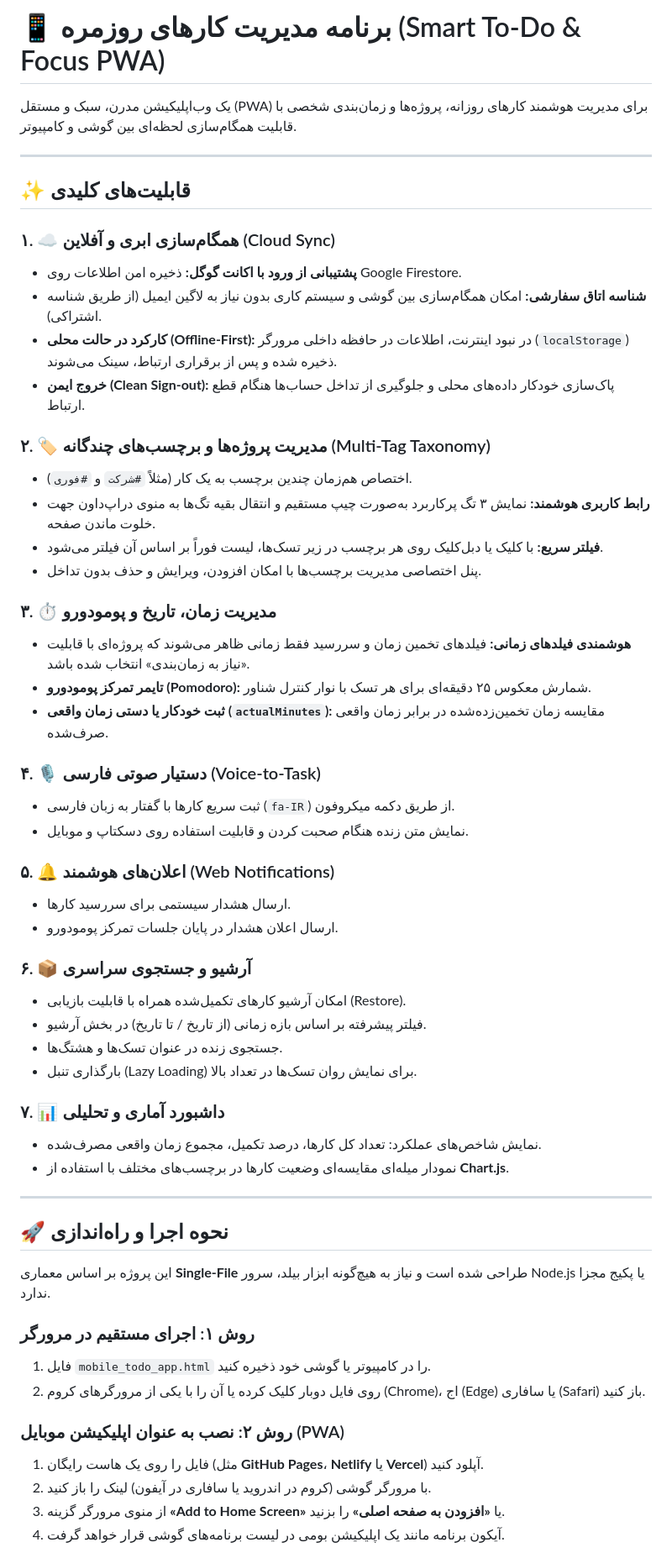
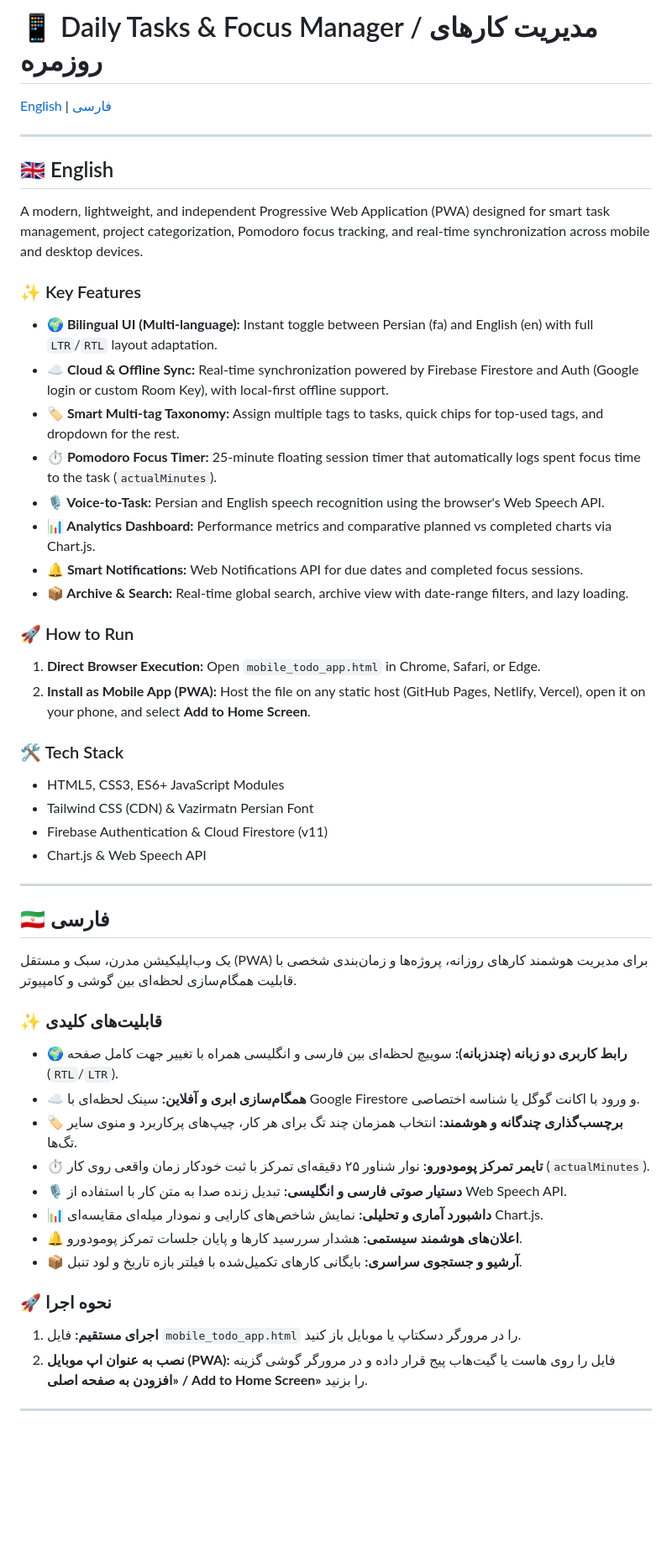
Before and after one commit to MohsenAra/todo-app, a Markdown page: README.md, the part around one of its changes. Shown at 84% size. GitHub-like rendering; blank space fills up the shorter version.

```diff
--- a/README.md
+++ b/README.md
@@ -1,59 +1,54 @@
-# 📱 برنامه مدیریت کارهای روزمره (Smart To-Do & Focus PWA)
+# 📱 Daily Tasks & Focus Manager / مدیریت کارهای روزمره
+
+[English](#english) | [فارسی](#fa-farsi)
+
+---
+
+<a name="english"></a>
+## 🇬🇧 English
+
+A modern, lightweight, and independent Progressive Web Application (PWA) designed for smart task management, project categorization, Pomodoro focus tracking, and real-time synchronization across mobile and desktop devices.
+
+### ✨ Key Features
+* **🌍 Bilingual UI (Multi-language):** Instant toggle between Persian (fa) and English (en) with full `LTR`/`RTL` layout adaptation.
+* **☁️ Cloud & Offline Sync:** Real-time synchronization powered by Firebase Firestore and Auth (Google login or custom Room Key), with local-first offline support.
+* **🏷️ Smart Multi-tag Taxonomy:** Assign multiple tags to tasks, quick chips for top-used tags, and dropdown for the rest.
+* **⏱️ Pomodoro Focus Timer:** 25-minute floating session timer that automatically logs spent focus time to the task (`actualMinutes`).
+* **🎙️ Voice-to-Task:** Persian and English speech recognition using the browser's Web Speech API.
+* **📊 Analytics Dashboard:** Performance metrics and comparative planned vs completed charts via Chart.js.
+* **🔔 Smart Notifications:** Web Notifications API for due dates and completed focus sessions.
+* **📦 Archive & Search:** Real-time global search, archive view with date-range filters, and lazy loading.
+
+### 🚀 How to Run
+1. **Direct Browser Execution:** Open `mobile_todo_app.html` in Chrome, Safari, or Edge.
+2. **Install as Mobile App (PWA):** Host the file on any static host (GitHub Pages, Netlify, Vercel), open it on your phone, and select **Add to Home Screen**.
+
+### 🛠️ Tech Stack
+* HTML5, CSS3, ES6+ JavaScript Modules
+* Tailwind CSS (CDN) & Vazirmatn Persian Font
+* Firebase Authentication & Cloud Firestore (v11)
+* Chart.js & Web Speech API
+
+---
+
+<a name="fa-farsi"></a>
+## 🇮🇷 فارسی
 
 یک وب‌اپلیکیشن مدرن، سبک و مستقل (PWA) برای مدیریت هوشمند کارهای روزانه، پروژه‌ها و زمان‌بندی شخصی با قابلیت همگام‌سازی لحظه‌ای بین گوشی و کامپیوتر.
 
----
+### ✨ قابلیت‌های کلیدی
+* **🌍 رابط کاربری دو زبانه (چندزبانه):** سوییچ لحظه‌ای بین فارسی و انگلیسی همراه با تغییر جهت کامل صفحه (`RTL`/`LTR`).
+* **☁️ همگام‌سازی ابری و آفلاین:** سینک لحظه‌ای با Google Firestore و ورود با اکانت گوگل یا شناسه اختصاصی.
+* **🏷️ برچسب‌گذاری چندگانه و هوشمند:** انتخاب همزمان چند تگ برای هر کار، چیپ‌های پرکاربرد و منوی سایر تگ‌ها.
+* **⏱️ تایمر تمرکز پومودورو:** نوار شناور ۲۵ دقیقه‌ای تمرکز با ثبت خودکار زمان واقعی روی کار (`actualMinutes`).
+* **🎙️ دستیار صوتی فارسی و انگلیسی:** تبدیل زنده صدا به متن کار با استفاده از Web Speech API.
+* **📊 داشبورد آماری و تحلیلی:** نمایش شاخص‌های کارایی و نمودار میله‌ای مقایسه‌ای Chart.js.
+* **🔔 اعلان‌های هوشمند سیستمی:** هشدار سررسید کارها و پایان جلسات تمرکز پومودورو.
+* **📦 آرشیو و جستجوی سراسری:** بایگانی کارهای تکمیل‌شده با فیلتر بازه تاریخ و لود تنبل.
 
-## ✨ قابلیت‌های کلیدی
-
-### ۱. ☁️ همگام‌سازی ابری و آفلاین (Cloud Sync)
-* **پشتیبانی از ورود با اکانت گوگل:** ذخیره امن اطلاعات روی Google Firestore.
-* **شناسه اتاق سفارشی:** امکان همگام‌سازی بین گوشی و سیستم کاری بدون نیاز به لاگین ایمیل (از طریق شناسه اشتراکی).
-* **کارکرد در حالت محلی (Offline-First):** در نبود اینترنت، اطلاعات در حافظه داخلی مرورگر (`localStorage`) ذخیره شده و پس از برقراری ارتباط، سینک می‌شوند.
-* **خروج ایمن (Clean Sign-out):** پاک‌سازی خودکار داده‌های محلی و جلوگیری از تداخل حساب‌ها هنگام قطع ارتباط.
-
-### ۲. 🏷️ مدیریت پروژه‌ها و برچسب‌های چندگانه (Multi-Tag Taxonomy)
-* اختصاص هم‌زمان چندین برچسب به یک کار (مثلاً `#شرکت` و `#فوری`).
-* **رابط کاربری هوشمند:** نمایش ۳ تگ پرکاربرد به‌صورت چیپ مستقیم و انتقال بقیه تگ‌ها به منوی دراپ‌داون جهت خلوت ماندن صفحه.
-* **فیلتر سریع:** با کلیک یا دبل‌کلیک روی هر برچسب در زیر تسک‌ها، لیست فوراً بر اساس آن فیلتر می‌شود.
-* پنل اختصاصی مدیریت برچسب‌ها با امکان افزودن، ویرایش و حذف بدون تداخل.
-
-### ۳. ⏱️ مدیریت زمان، تاریخ و پومودورو
-* **هوشمندی فیلدهای زمانی:** فیلدهای تخمین زمان و سررسید فقط زمانی ظاهر می‌شوند که پروژه‌ای با قابلیت «نیاز به زمان‌بندی» انتخاب شده باشد.
-* **تایمر تمرکز پومودورو (Pomodoro):** شمارش معکوس ۲۵ دقیقه‌ای برای هر تسک با نوار کنترل شناور.
-* **ثبت خودکار یا دستی زمان واقعی (`actualMinutes`):** مقایسه زمان تخمین‌زده‌شده در برابر زمان واقعی صرف‌شده.
-
-### ۴. 🎙️ دستیار صوتی فارسی (Voice-to-Task)
-* ثبت سریع کارها با گفتار به زبان فارسی (`fa-IR`) از طریق دکمه میکروفون.
-* نمایش متن زنده هنگام صحبت کردن و قابلیت استفاده روی دسکتاپ و موبایل.
-
-### ۵. 🔔 اعلان‌های هوشمند (Web Notifications)
-* ارسال هشدار سیستمی برای سررسید کارها.
-* ارسال اعلان هشدار در پایان جلسات تمرکز پومودورو.
-
-### ۶. 📦 آرشیو و جستجوی سراسری
-* امکان آرشیو کارهای تکمیل‌شده همراه با قابلیت بازیابی (Restore).
-* فیلتر پیشرفته بر اساس بازه زمانی (از تاریخ / تا تاریخ) در بخش آرشیو.
-* جستجوی زنده در عنوان تسک‌ها و هشتگ‌ها.
-* بارگذاری تنبل (Lazy Loading) برای نمایش روان تسک‌ها در تعداد بالا.
-
-### ۷. 📊 داشبورد آماری و تحلیلی
-* نمایش شاخص‌های عملکرد: تعداد کل کارها، درصد تکمیل، مجموع زمان واقعی مصرف‌شده.
-* نمودار میله‌ای مقایسه‌ای وضعیت کارها در برچسب‌های مختلف با استفاده از **Chart.js**.
+### 🚀 نحوه اجرا
+1. **اجرای مستقیم:** فایل `mobile_todo_app.html` را در مرورگر دسکتاپ یا موبایل باز کنید.
+2. **نصب به عنوان اپ موبایل (PWA):** فایل را روی هاست یا گیت‌هاب پیج قرار داده و در مرورگر گوشی گزینه **«افزودن به صفحه اصلی / Add to Home Screen»** را بزنید.
 
 ---
 
-## 🚀 نحوه اجرا و راه‌اندازی
-
-این پروژه بر اساس معماری **Single-File** طراحی شده است و نیاز به هیچ‌گونه ابزار بیلد، سرور Node.js یا پکیج مجزا ندارد.
-
-### روش ۱: اجرای مستقیم در مرورگر
-1. فایل `mobile_todo_app.html` را در کامپیوتر یا گوشی خود ذخیره کنید.
-2. روی فایل دوبار کلیک کرده یا آن را با یکی از مرورگرهای کروم (Chrome)، اج (Edge) یا سافاری (Safari) باز کنید.
-
-### روش ۲: نصب به عنوان اپلیکیشن موبایل (PWA)
-1. فایل را روی یک هاست رایگان (مثل **GitHub Pages**، **Netlify** یا **Vercel**) آپلود کنید.
-2. با مرورگر گوشی (کروم در اندروید یا سافاری در آیفون) لینک را باز کنید.
-3. از منوی مرورگر گزینه **«Add to Home Screen»** یا **«افزودن به صفحه اصلی»** را بزنید.
-4. آیکون برنامه مانند یک اپلیکیشن بومی در لیست برنامه‌های گوشی قرار خواهد گرفت.
-
```
Also changed, not shown: other parts of README.md (+2 -25 lines).
